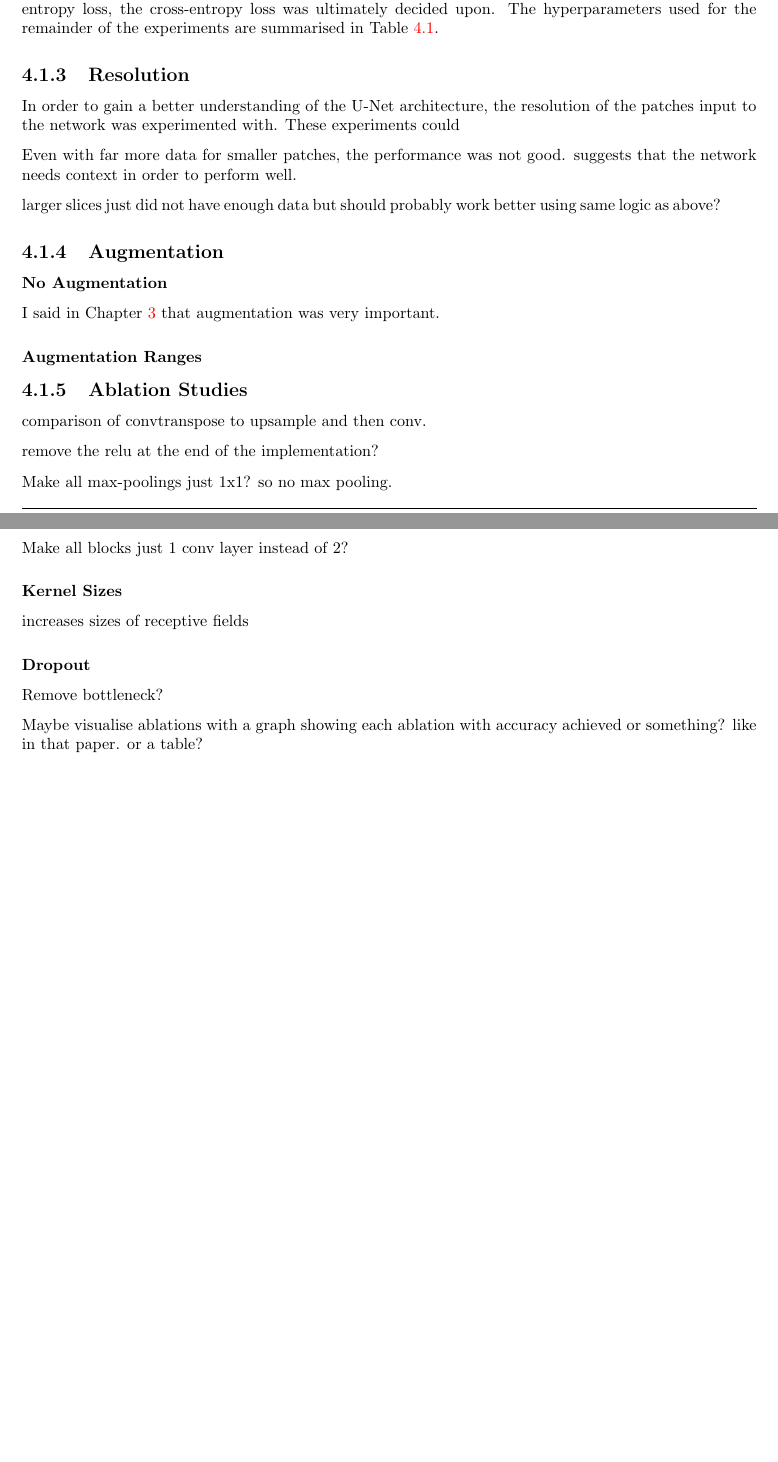
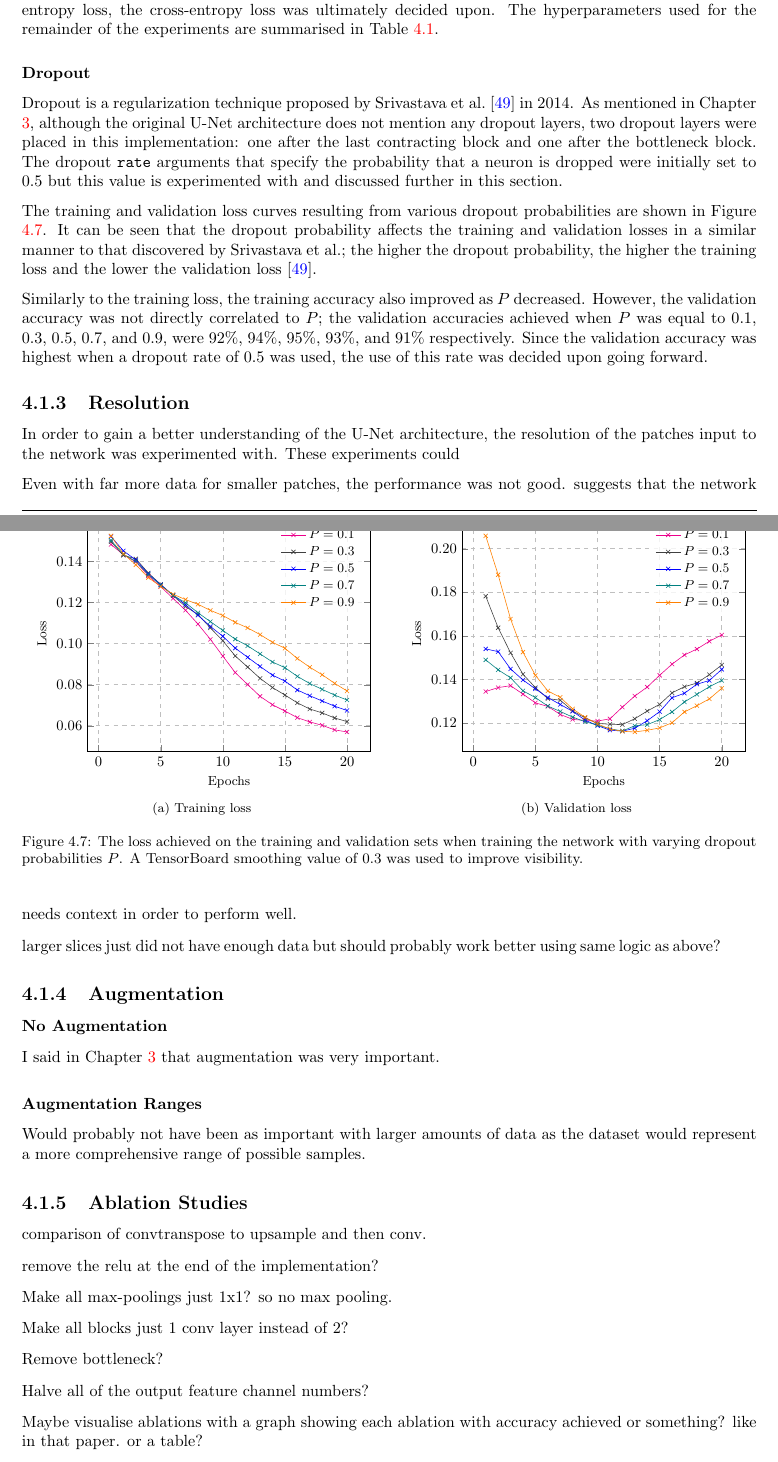
Before and after one commit to ainsleyrutterford/Thesis, a LaTeX thesis (dissertation.tex, which reads chapters/evaluation.tex): two parts of pages 54 and 55 of 69 before the commit and two parts of pages 54 and 55 of 71 after it, joined at a grey line, cut so that both start at the same text, the shorter picture padded with empty space. Compiled offline with pdfLaTeX.

Commit message:
Finish dropout section

```diff
--- a/chapters/evaluation.tex
+++ b/chapters/evaluation.tex
@@ -255,4 +257,72 @@ Since even the optimal parameterisation of the focal loss did not yield any impr
     \label{fig:lossfunctiondiff}
+\end{figure}
+
+\subsubsection{Dropout}
+
+Dropout is a regularization technique proposed by Srivastava et al.~\cite{dropout} in 2014. As mentioned in Chapter \ref{chap:implementation}, although the original U-Net architecture does not mention any dropout layers, two dropout layers were placed in this implementation: one after the last contracting block and one after the bottleneck block. The dropout \texttt{rate} arguments that specify the probability that a neuron is dropped were initially set to 0.5 but this value is experimented with and discussed further in this section.
+
+The training and validation loss curves resulting from various dropout probabilities are shown in Figure \ref{fig:dropoutplots}. It can be seen that the dropout probability affects the training and validation losses in a similar manner to that discovered by Srivastava et al.; the higher the dropout probability, the higher the training loss and the lower the validation loss~\cite{dropout}.
+
+Similarly to the training loss, the training accuracy also improved as $P$ decreased. However, the validation accuracy was not directly correlated to $P$; the validation accuracies achieved when $P$ was equal to 0.1, 0.3, 0.5, 0.7, and 0.9, were 92\%, 94\%, 95\%, 93\%, and 91\% respectively. Since the validation accuracy was highest when a dropout rate of 0.5 was used, the use of this rate was decided upon going forward.
+
+\begin{figure}[t]
+    \begin{subfigure}[b]{0.49\textwidth}
+        \centering
+        \begin{tikzpicture}[scale=0.9]
+            \begin{axis}[
+                height=\axisdefaultheight,
+                ylabel=\small{Loss},
+                xlabel=\small{Epochs},
+                grid=major,
+                ytick={0.16,0.14,0.12,0.10,0.08,0.06},
+                yticklabels={0.16,0.14,0.12,0.10,0.08,0.06},
+                legend pos=north east,
+                legend cell align=left,
+                legend style={fill=white, fill opacity=0.8, draw=none,text opacity=1}]
+                \addplot[magenta, mark=x] table [x=xs, y=0_tloss, col sep=comma] {csv/drop.csv};
+                \addlegendentry{\small{$P=0.1$}}
+                \addplot[darkgray, mark=x] table [x=xs, y=3_tloss, col sep=comma] {csv/drop.csv};
+                \addlegendentry{\small{$P=0.3$}}
+                \addplot[blue, mark=x] table [x=xs, y=5_tloss, col sep=comma] {csv/drop.csv};
+                \addlegendentry{\small{$P=0.5$}}
+                \addplot[teal, mark=x] table [x=xs, y=7_tloss, col sep=comma] {csv/drop.csv};
+                \addlegendentry{\small{$P=0.7$}}
+                \addplot[orange, mark=x] table [x=xs, y=9_tloss, col sep=comma] {csv/drop.csv};
+                \addlegendentry{\small{$P=0.9$}}
+            \end{axis}
+        \end{tikzpicture}
+        \caption{Training loss}
+    \end{subfigure}
+    \hfill
+    \begin{subfigure}[b]{0.49\textwidth}
+        \centering
+        \begin{tikzpicture}[scale=0.9]
+            \begin{axis}[
+                height=\axisdefaultheight,
+                ylabel=\small{Loss},
+                xlabel=\small{Epochs},
+                grid=major,
+                ytick={0.20,0.18,0.16,0.14,0.12},
+                yticklabels={0.20,0.18,0.16,0.14,0.12},
+                legend pos=north east,
+                legend cell align=left,
+                legend style={fill=white, fill opacity=0.8, draw=none,text opacity=1}]
+                \addplot[magenta, mark=x] table [x=xs, y=0_vloss, col sep=comma] {csv/drop.csv};
+                \addlegendentry{\small{$P=0.1$}}
+                \addplot[darkgray, mark=x] table [x=xs, y=3_vloss, col sep=comma] {csv/drop.csv};
+                \addlegendentry{\small{$P=0.3$}}
+                \addplot[blue, mark=x] table [x=xs, y=5_vloss, col sep=comma] {csv/drop.csv};
+                \addlegendentry{\small{$P=0.5$}}
+                \addplot[teal, mark=x] table [x=xs, y=7_vloss, col sep=comma] {csv/drop.csv};
+                \addlegendentry{\small{$P=0.7$}}
+                \addplot[orange, mark=x] table [x=xs, y=9_vloss, col sep=comma] {csv/drop.csv};
+                \addlegendentry{\small{$P=0.9$}}
+            \end{axis}
+        \end{tikzpicture}
+        \caption{Validation loss}
+    \end{subfigure}
+    \caption{The loss achieved on the training and validation sets when training the network with varying dropout probabilities $P$. A TensorBoard smoothing value of 0.3 was used to improve visibility.}
+    \label{fig:dropoutplots}
 \end{figure}
 
 \subsection{Resolution}
@@ -272,6 +342,8 @@ I said in Chapter \ref{chap:implementation} that augmentation was very important
 
 \subsubsection{Augmentation Ranges}
 
+Would probably not have been as important with larger amounts of data as the dataset would represent a more comprehensive range of possible samples.
+
 \subsection{Ablation Studies}
 
 comparison of convtranspose to upsample and then conv.
@@ -282,17 +354,9 @@ Make all max-poolings just 1x1? so no max pooling.
 
 Make all blocks just 1 conv layer instead of 2?
 
-\subsubsection{Kernel Sizes}
+Remove bottleneck?
 
-increases sizes of receptive fields
-
-\subsubsection{Dropout}
-
-% Another technique often used to reduce overfitting is dropout. The use of dropout as a regularization technique when training neural networks was first popularised by Srivastava et al.~\cite{dropout} in 2014. Throughout the training process, subsets of randomly selected neurons (and their connections) are ``dropped''. Only the resulting reduced network is then trained on a particular training sample. A subset of dropped neurons will only remain dropped whilst processing a single training sample; the dropped neurons will then be added back to the network and a different subset of neurons will be dropped when processing the next training sample. The choice of which subset of neurons to drop for each training sample is random.
-
-% Dropout reduces overfitting by preventing neurons from ``co-adapting'' too much~\cite{dropout}. Co-adaptation between neurons refers to the phenomenon when one neuron relies too heavily on the input from another neuron. If one neuron relies too heavily on the input of another neuron, the receiving neuron's performance in producing an activation that would be beneficial to the performance of the network may be hindered by the one ``bad'' input---even if the inputs from all other incoming neurons were ``good''. In this case, the terms good and bad are used to describe whether or not an input helped in contributing to the the beneficial activation value calculated via backpropagation.
-
-Remove bottleneck?
+Halve all of the output feature channel numbers?
 
 Maybe visualise ablations with a graph showing each ablation with accuracy achieved or something? like in that paper. or a table?
 
```
Also changed, not shown: chapters/contextual.tex (+1 -1 lines), chapters/implementation.tex (+6 -3 lines), chapters/technical.tex (+4 -4 lines), csv/drop.csv (added, +21 -0 lines), tables/cross-val.tex (added, +9 -0 lines), chapters/evaluation.tex (39 more changed lines).
